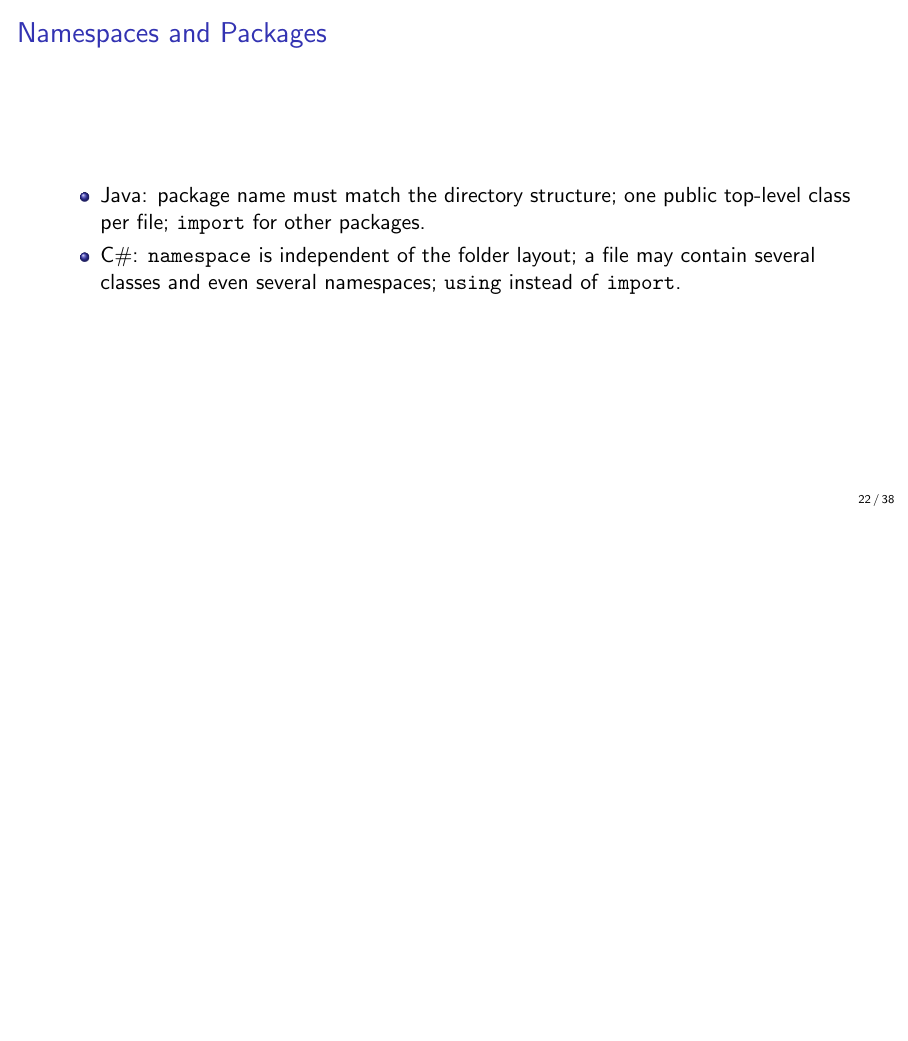
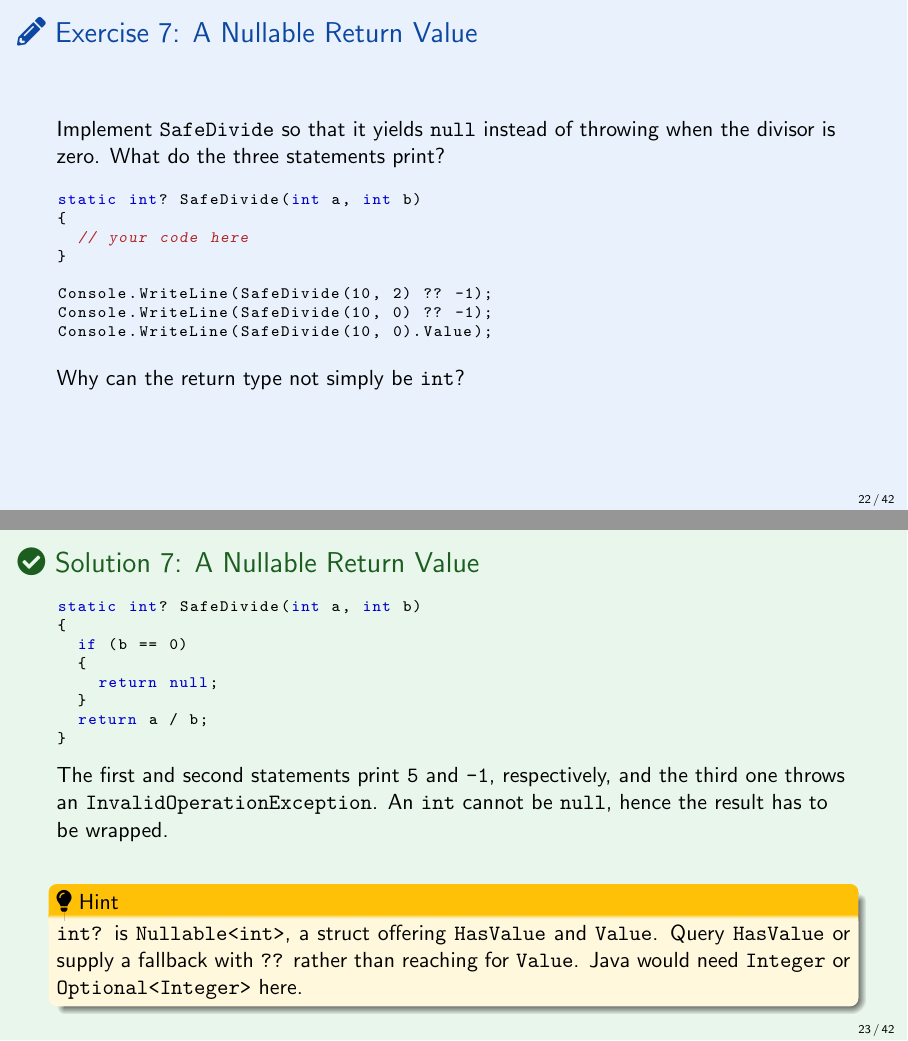
Before and after one commit to uni-bremen-agst/CSharp-Programming-for-Unity, LaTeX slides (main-slides.tex, which reads csharp.tex): page 26 of 44 before the commit and pages 26 and 27 of 48 after it, the two joined at a grey line, the shorter picture padded with empty space. Compiled offline with pdfLaTeX.

Commit message:
Exercises and solutions on nullability.
Two exercises cover a nullable return value with the null-coalescing
fallback and a chain of null-conditional accesses, including the static
type of that chain.

The Nullability slide now introduces HasValue and Value, which the first
exercise relies upon.

```diff
--- a/csharp.tex
+++ b/csharp.tex
@@ -360,3 +363,46 @@ transform.position =
       \end{itemize}
   \end{itemize}
 \end{frame}
+
+\begin{exerciseframe}{A Nullable Return Value}
+  Implement \texttt{SafeDivide} so that it yields \texttt{null} instead of
+  throwing when the divisor is zero. What do the three statements print?
+  \vspace{1ex}
+
+  \begin{lstlisting}[basicstyle=\scriptsize\ttfamily]
+static int? SafeDivide(int a, int b)
+{
+  // your code here
+}
+
+Console.WriteLine(SafeDivide(10, 2) ?? -1);
+Console.WriteLine(SafeDivide(10, 0) ?? -1);
+Console.WriteLine(SafeDivide(10, 0).Value);
+  \end{lstlisting}
+  \vspace{1ex}
+
+  Why can the return type not simply be \texttt{int}?
+\end{exerciseframe}
+
+\begin{solutionframe}{A Nullable Return Value}
+  \begin{lstlisting}[basicstyle=\scriptsize\ttfamily]
+static int? SafeDivide(int a, int b)
+{
+  if (b == 0)
+  {
+    return null;
+  }
+  return a / b;
+}
+  \end{lstlisting}
+  The first and second statements print \texttt{5} and \texttt{-1}, respectively, and the third one
+  throws an \texttt{InvalidOperationException}. An \texttt{int} cannot be
+  \texttt{null}, hence the result has to be wrapped.
+  \vspace{1ex}
+  \vspace{3ex}
+
+  \hint{\texttt{int?} is \texttt{Nullable<int>}, a struct offering
+  \texttt{HasValue} and \texttt{Value}. Query \texttt{HasValue} or supply a
+  fallback with \texttt{??} rather than reaching for \texttt{Value}. Java would
+  need \texttt{Integer} or \texttt{Optional<Integer>} here.}
+\end{solutionframe}
```
Also changed, not shown: csharp.tex (42 more changed lines).
